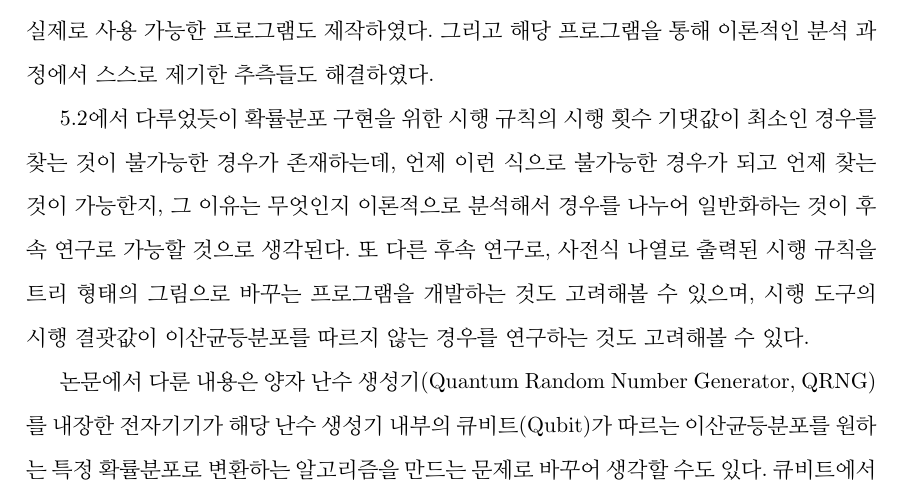
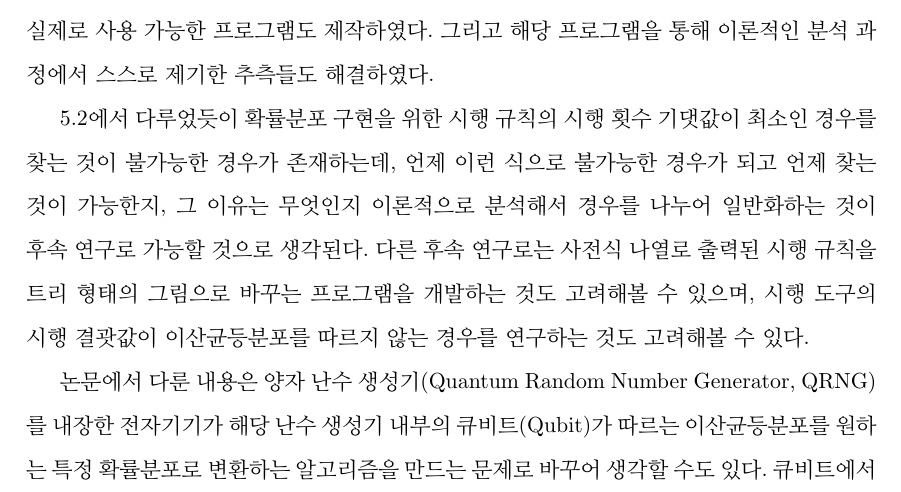
Before and after one commit to h2uS/2021CSEPaper, a LaTeX document (main.tex): part of page 34 of 35, cut so that both start at the same text. Compiled offline with pdfLaTeX.

Commit message:
Updates from Overleaf

```diff
--- a/main.tex
+++ b/main.tex
@@ -1505,7 +1505,7 @@ height가 증가함에 따라 min E[X]이 계속 3에 가까워지며 더 작아
 \section{Conclusion and Further Research}
 이 논문을 통해 보드게임 제작자가 보드게임을 만드는 과정에서 확률적 요소의 구현에 어려움을 겪던 문제를 수학과 컴퓨터 공학 관련 개념 및 이론을 바탕으로 해결하였고, 이를 기반으로 실제로 사용 가능한 프로그램도 제작하였다. 그리고 해당 프로그램을 통해 이론적인 분석 과정에서 스스로 제기한 추측들도 해결하였다.
 
-\ref{subsection5-2}에서 다루었듯이 확률분포 구현을 위한 시행 규칙의 시행 횟수 기댓값이 최소인 경우를 찾는 것이 불가능한 경우가 존재하는데, 언제 이런 식으로 불가능한 경우가 되고 언제 찾는 것이 가능한지, 그 이유는 무엇인지 이론적으로 분석해서 경우를 나누어 일반화하는 것이 후속 연구로 가능할 것으로 생각된다. 또 다른 후속 연구로, 사전식 나열로 출력된 시행 규칙을 트리 형태의 그림으로 바꾸는 프로그램을 개발하는 것도 고려해볼 수 있으며, 시행 도구의 시행 결괏값이 이산균등분포를 따르지 않는 경우를 연구하는 것도 고려해볼 수 있다.
+\ref{subsection5-2}에서 다루었듯이 확률분포 구현을 위한 시행 규칙의 시행 횟수 기댓값이 최소인 경우를 찾는 것이 불가능한 경우가 존재하는데, 언제 이런 식으로 불가능한 경우가 되고 언제 찾는 것이 가능한지, 그 이유는 무엇인지 이론적으로 분석해서 경우를 나누어 일반화하는 것이 후속 연구로 가능할 것으로 생각된다. 다른 후속 연구로는 사전식 나열로 출력된 시행 규칙을 트리 형태의 그림으로 바꾸는 프로그램을 개발하는 것도 고려해볼 수 있으며, 시행 도구의 시행 결괏값이 이산균등분포를 따르지 않는 경우를 연구하는 것도 고려해볼 수 있다.
 
 논문에서 다룬 내용은 양자 난수 생성기(Quantum Random Number Generator, QRNG)를 내장한 전자기기가 해당 난수 생성기 내부의 큐비트(Qubit)가 따르는 이산균등분포를 원하는 특정 확률분포로 변환하는 알고리즘을 만드는 문제로 바꾸어 생각할 수도 있다. 큐비트에서 값을 측정하는 것을 시행 도구를 사용하는 것으로 치환하여 생각한다면, 이 논문에서 다룬 내용을 기반으로 효율적인 알고리즘을 만들 수 있을 것이다.
 
```
